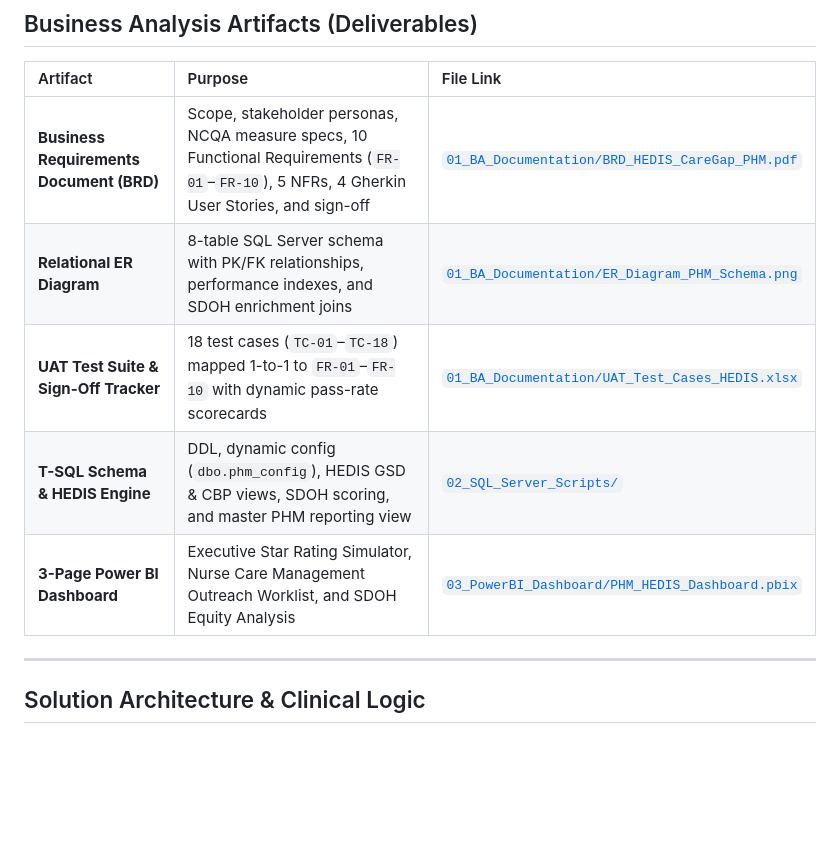
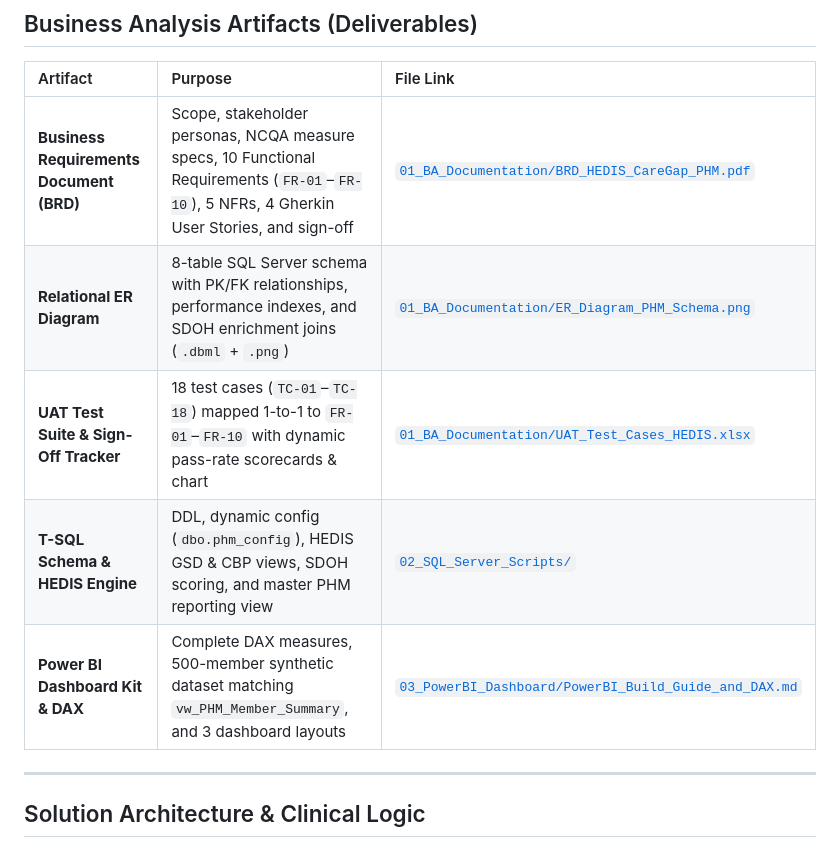
Before and after one commit to Dayanand-JD/Medicare-Advantage-HEDIS-Care-Gap-Population-Health-Management-Solution, a Markdown page: README.md, the part around one of its changes. Drawn GitHub-style; blank space fills up the shorter version.

```diff
--- a/README.md
+++ b/README.md
@@ -28,10 +26,10 @@ A regional Medicare Advantage (MA) plan holds a **3.5-Star CMS Rating**, falling
 | Artifact | Purpose | File Link |
 | :--- | :--- | :--- |
 | **Business Requirements Document (BRD)** | Scope, stakeholder personas, NCQA measure specs, 10 Functional Requirements (`FR-01`–`FR-10`), 5 NFRs, 4 Gherkin User Stories, and sign-off | [`01_BA_Documentation/BRD_HEDIS_CareGap_PHM.pdf`](01_BA_Documentation/BRD_HEDIS_CareGap_PHM.pdf) |
-| **Relational ER Diagram** | 8-table SQL Server schema with PK/FK relationships, performance indexes, and SDOH enrichment joins | [`01_BA_Documentation/ER_Diagram_PHM_Schema.png`](01_BA_Documentation/ER_Diagram_PHM_Schema.png) |
-| **UAT Test Suite & Sign-Off Tracker** | 18 test cases (`TC-01`–`TC-18`) mapped 1-to-1 to `FR-01`–`FR-10` with dynamic pass-rate scorecards | [`01_BA_Documentation/UAT_Test_Cases_HEDIS.xlsx`](01_BA_Documentation/UAT_Test_Cases_HEDIS.xlsx) |
+| **Relational ER Diagram** | 8-table SQL Server schema with PK/FK relationships, performance indexes, and SDOH enrichment joins (`.dbml` + `.png`) | [`01_BA_Documentation/ER_Diagram_PHM_Schema.png`](01_BA_Documentation/ER_Diagram_PHM_Schema.png) |
+| **UAT Test Suite & Sign-Off Tracker** | 18 test cases (`TC-01`–`TC-18`) mapped 1-to-1 to `FR-01`–`FR-10` with dynamic pass-rate scorecards & chart | [`01_BA_Documentation/UAT_Test_Cases_HEDIS.xlsx`](01_BA_Documentation/UAT_Test_Cases_HEDIS.xlsx) |
 | **T-SQL Schema & HEDIS Engine** | DDL, dynamic config (`dbo.phm_config`), HEDIS GSD & CBP views, SDOH scoring, and master PHM reporting view | [`02_SQL_Server_Scripts/`](02_SQL_Server_Scripts/) |
-| **3-Page Power BI Dashboard** | Executive Star Rating Simulator, Nurse Care Management Outreach Worklist, and SDOH Equity Analysis | [`03_PowerBI_Dashboard/PHM_HEDIS_Dashboard.pbix`](03_PowerBI_Dashboard/PHM_HEDIS_Dashboard.pbix) |
+| **Power BI Dashboard Kit & DAX** | Complete DAX measures, 500-member synthetic dataset matching `vw_PHM_Member_Summary`, and 3 dashboard layouts | [`03_PowerBI_Dashboard/PowerBI_Build_Guide_and_DAX.md`](03_PowerBI_Dashboard/PowerBI_Build_Guide_and_DAX.md) |
 
 ---
 
```
Also changed, not shown: other parts of README.md (+25 -21 lines), 03_PowerBI_Dashboard/PowerBI_Build_Guide_and_DAX.md (added, +101 -0 lines), 01_BA_Documentation/ER_Diagram_PHM_Schema.png (added), 03_PowerBI_Dashboard/screenshots/page1_executive_stars.png (added), 03_PowerBI_Dashboard/screenshots/page2_care_management_worklist.png (added), 03_PowerBI_Dashboard/screenshots/page3_sdoh_equity.png (added), 9 other files.
